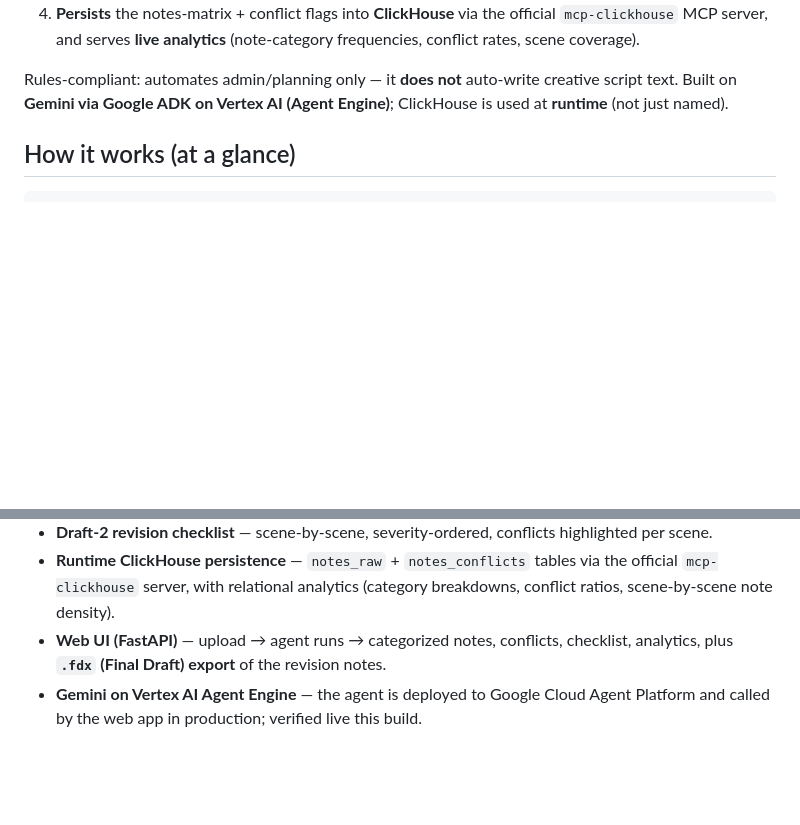
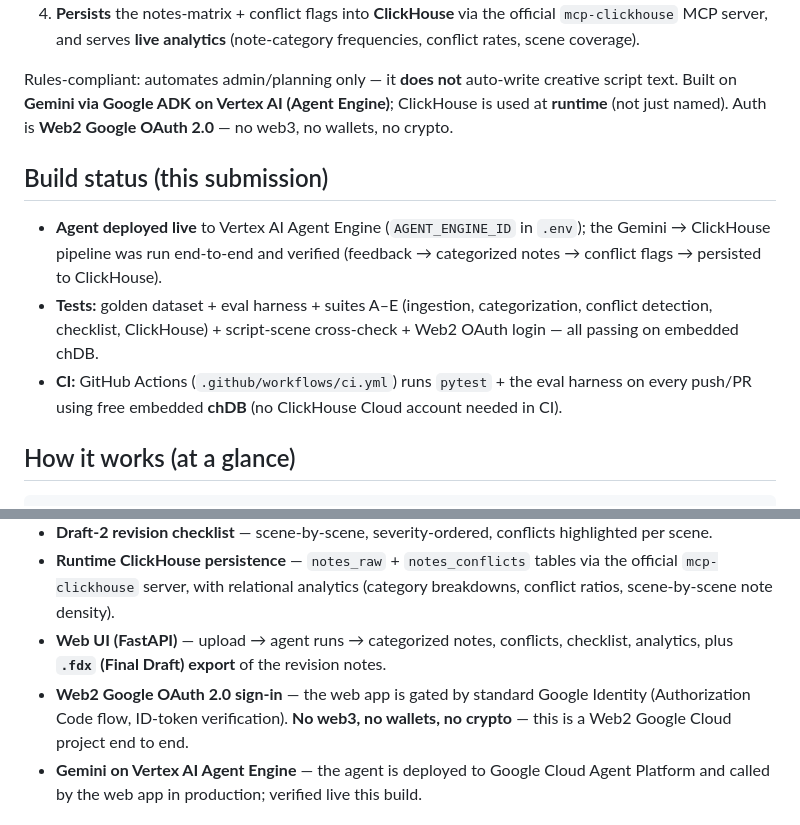
Before and after one commit to asifdotpy/script-notes-outline-matrix-agent, a Markdown page: README.md, 2 parts joined by grey strips. Rendered like a GitHub page; blank space fills up the shorter version.

```diff
--- a/README.md
+++ b/README.md
@@ -14,6 +14,16 @@ An agentic tool for screenwriters that ingests *external, unstructured* feedback
 
 Rules-compliant: automates admin/planning only — it **does not** auto-write creative script text.
 Built on **Gemini via Google ADK on Vertex AI (Agent Engine)**; ClickHouse is used at **runtime** (not just named).
+Auth is **Web2 Google OAuth 2.0** — no web3, no wallets, no crypto.
+
+## Build status (this submission)
+
+- **Agent deployed live** to Vertex AI Agent Engine (`AGENT_ENGINE_ID` in `.env`); the Gemini → ClickHouse
+  pipeline was run end-to-end and verified (feedback → categorized notes → conflict flags → persisted to ClickHouse).
+- **Tests:** golden dataset + eval harness + suites A–E (ingestion, categorization, conflict detection,
+  checklist, ClickHouse) + script-scene cross-check + Web2 OAuth login — all passing on embedded chDB.
+- **CI:** GitHub Actions (`.github/workflows/ci.yml`) runs `pytest` + the eval harness on every push/PR using
+  free embedded **chDB** (no ClickHouse Cloud account needed in CI).
 
 ## How it works (at a glance)
 
@@ -66,6 +76,9 @@ fix for Draft 2" list — with everything saved in a real database you can analy
   scene-by-scene note density).
 - **Web UI (FastAPI)** — upload → agent runs → categorized notes, conflicts, checklist, analytics,
   plus **`.fdx` (Final Draft) export** of the revision notes.
+- **Web2 Google OAuth 2.0 sign-in** — the web app is gated by standard Google Identity
+  (Authorization Code flow, ID-token verification). **No web3, no wallets, no crypto** — this is a
+  Web2 Google Cloud project end to end.
 - **Gemini on Vertex AI Agent Engine** — the agent is deployed to Google Cloud Agent Platform and
   called by the web app in production; verified live this build.
 
```
Also changed, not shown: other parts of README.md (+41 -4 lines).
